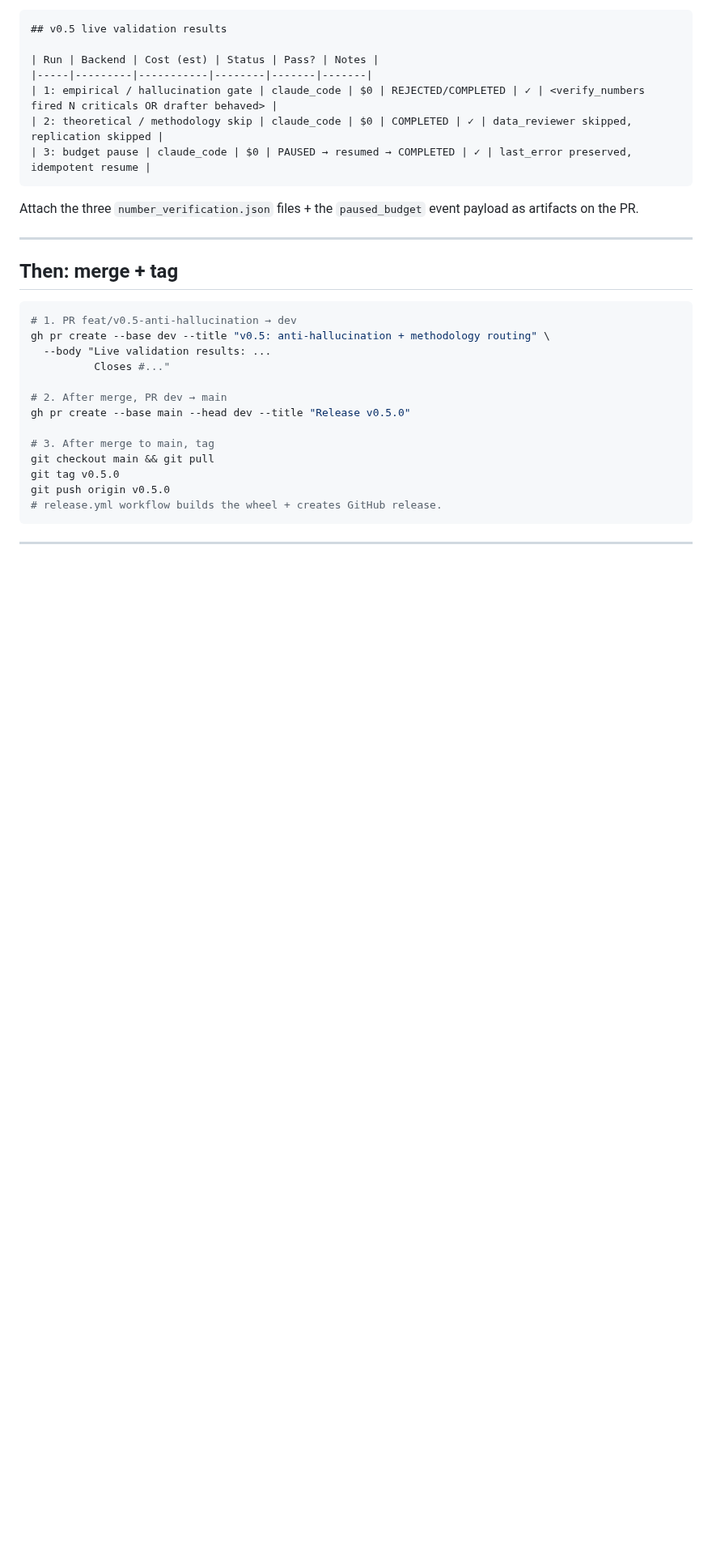
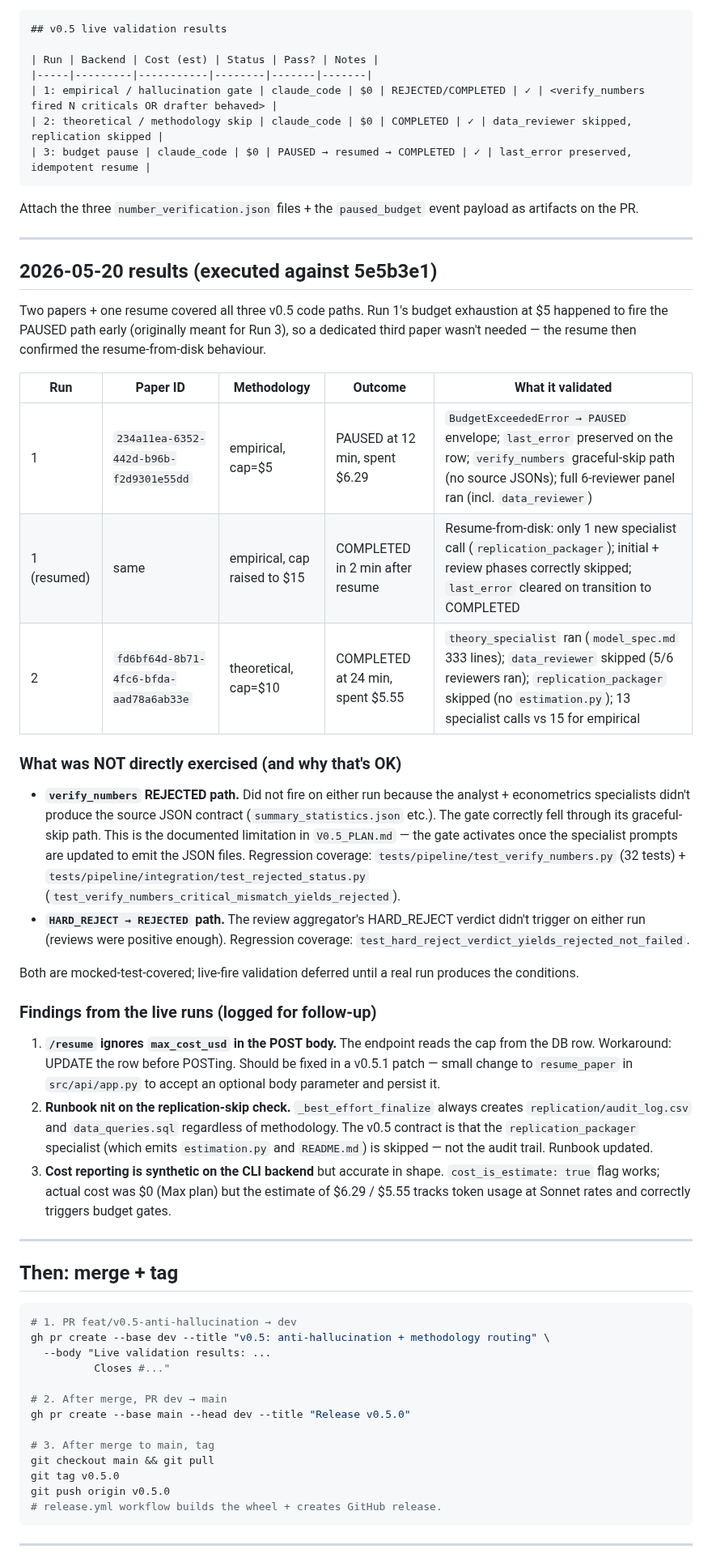
Before and after one commit to bhanneke/E2ER-project, a Markdown page: docs/V0.5_LIVE_VALIDATION.md, the part around one of its changes. Shown at 81% size. Drawn GitHub-style; blank space fills up the shorter version.

````diff
--- a/docs/V0.5_LIVE_VALIDATION.md
+++ b/docs/V0.5_LIVE_VALIDATION.md
@@ -270,6 +290,57 @@ event payload as artifacts on the PR.
 
 ---
 
+## 2026-05-20 results (executed against 5e5b3e1)
+
+Two papers + one resume covered all three v0.5 code paths. Run 1's
+budget exhaustion at $5 happened to fire the PAUSED path early
+(originally meant for Run 3), so a dedicated third paper wasn't
+needed — the resume then confirmed the resume-from-disk behaviour.
+
+| Run | Paper ID | Methodology | Outcome | What it validated |
+|---|---|---|---|---|
+| 1 | `234a11ea-6352-442d-b96b-f2d9301e55dd` | empirical, cap=$5 | PAUSED at 12 min, spent $6.29 | `BudgetExceededError → PAUSED` envelope; `last_error` preserved on the row; `verify_numbers` graceful-skip path (no source JSONs); full 6-reviewer panel ran (incl. `data_reviewer`) |
+| 1 (resumed) | same | empirical, cap raised to $15 | COMPLETED in 2 min after resume | Resume-from-disk: only 1 new specialist call (`replication_packager`); initial + review phases correctly skipped; `last_error` cleared on transition to COMPLETED |
+| 2 | `fd6bf64d-8b71-4fc6-bfda-aad78a6ab33e` | theoretical, cap=$10 | COMPLETED at 24 min, spent $5.55 | `theory_specialist` ran (`model_spec.md` 333 lines); `data_reviewer` skipped (5/6 reviewers ran); `replication_packager` skipped (no `estimation.py`); 13 specialist calls vs 15 for empirical |
+
+### What was NOT directly exercised (and why that's OK)
+
+- **`verify_numbers` REJECTED path.** Did not fire on either run
+  because the analyst + econometrics specialists didn't produce the
+  source JSON contract (`summary_statistics.json` etc.). The gate
+  correctly fell through its graceful-skip path. This is the
+  documented limitation in `V0.5_PLAN.md` — the gate activates once
+  the specialist prompts are updated to emit the JSON files.
+  Regression coverage: `tests/pipeline/test_verify_numbers.py` (32
+  tests) + `tests/pipeline/integration/test_rejected_status.py`
+  (`test_verify_numbers_critical_mismatch_yields_rejected`).
+- **`HARD_REJECT → REJECTED` path.** The review aggregator's
+  HARD_REJECT verdict didn't trigger on either run (reviews were
+  positive enough). Regression coverage:
+  `test_hard_reject_verdict_yields_rejected_not_failed`.
+
+Both are mocked-test-covered; live-fire validation deferred until a
+real run produces the conditions.
+
+### Findings from the live runs (logged for follow-up)
+
+1. **`/resume` ignores `max_cost_usd` in the POST body.** The
+   endpoint reads the cap from the DB row. Workaround: UPDATE the
+   row before POSTing. Should be fixed in a v0.5.1 patch — small
+   change to `resume_paper` in `src/api/app.py` to accept an
+   optional body parameter and persist it.
+2. **Runbook nit on the replication-skip check.** `_best_effort_finalize`
+   always creates `replication/audit_log.csv` and `data_queries.sql`
+   regardless of methodology. The v0.5 contract is that the
+   `replication_packager` specialist (which emits `estimation.py` and
+   `README.md`) is skipped — not the audit trail. Runbook updated.
+3. **Cost reporting is synthetic on the CLI backend** but accurate
+   in shape. `cost_is_estimate: true` flag works; actual cost was $0
+   (Max plan) but the estimate of $6.29 / $5.55 tracks token usage
+   at Sonnet rates and correctly triggers budget gates.
+
+---
+
 ## Then: merge + tag
 
 ```bash
````
Also changed, not shown: other parts of docs/V0.5_LIVE_VALIDATION.md (+25 -5 lines).
